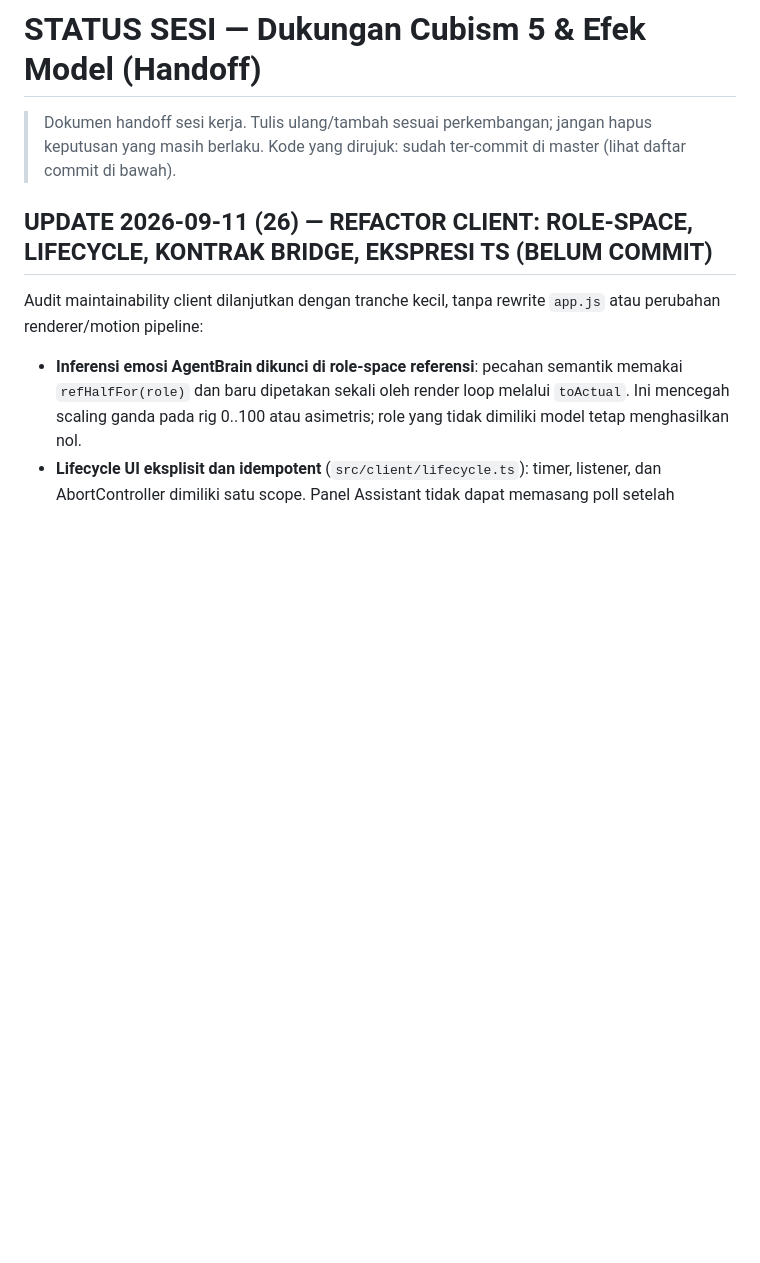
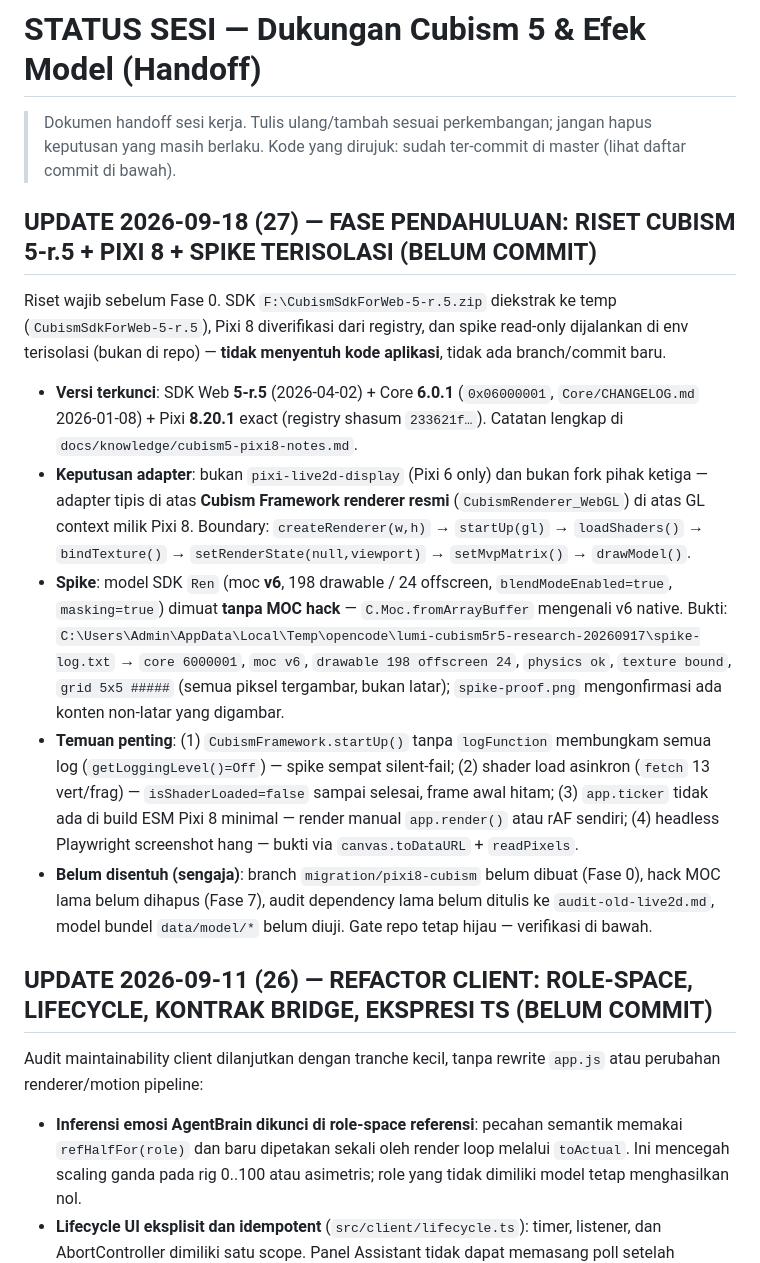
Before and after one commit to TesaOP/ngetes, a Markdown page: docs/STATUS-CUBISM5-EFEK.md, the part around the change. GitHub-like rendering; blank space fills up the shorter version.

Commit message:
chore: snapshot before Pixi 8 migration — Fase Pendahuluan DONE (sdk 5-r.5/core 6.0.1/pixi 8.20.1 + spike terisolasi)

```diff
--- a/docs/STATUS-CUBISM5-EFEK.md
+++ b/docs/STATUS-CUBISM5-EFEK.md
@@ -3,6 +3,39 @@
 > Dokumen handoff sesi kerja. Tulis ulang/tambah sesuai perkembangan; jangan
 > hapus keputusan yang masih berlaku. Kode yang dirujuk: sudah ter-commit di
 > master (lihat daftar commit di bawah).
+
+## UPDATE 2026-09-18 (27) — FASE PENDAHULUAN: RISET CUBISM 5-r.5 + PIXI 8 + SPIKE TERISOLASI (BELUM COMMIT)
+
+Riset wajib sebelum Fase 0. SDK `F:\CubismSdkForWeb-5-r.5.zip` diekstrak ke temp
+(`CubismSdkForWeb-5-r.5`), Pixi 8 diverifikasi dari registry, dan spike read-only
+dijalankan di env terisolasi (bukan di repo) — **tidak menyentuh kode aplikasi**,
+tidak ada branch/commit baru.
+
+- **Versi terkunci**: SDK Web **5-r.5** (2026-04-02) + Core **6.0.1** (`0x06000001`,
+  `Core/CHANGELOG.md` 2026-01-08) + Pixi **8.20.1** exact (registry shasum
+  `233621f…`). Catatan lengkap di `docs/knowledge/cubism5-pixi8-notes.md`.
+- **Keputusan adapter**: bukan `pixi-live2d-display` (Pixi 6 only) dan bukan fork
+  pihak ketiga — adapter tipis di atas **Cubism Framework renderer resmi**
+  (`CubismRenderer_WebGL`) di atas GL context milik Pixi 8. Boundary:
+  `createRenderer(w,h)` → `startUp(gl)` → `loadShaders()` → `bindTexture()` →
+  `setRenderState(null,viewport)` → `setMvpMatrix()` → `drawModel()`.
+- **Spike**: model SDK `Ren` (moc **v6**, 198 drawable / 24 offscreen,
+  `blendModeEnabled=true`, `masking=true`) dimuat **tanpa MOC hack** —
+  `C.Moc.fromArrayBuffer` mengenali v6 native. Bukti:
+  `C:\Users\Admin\AppData\Local\Temp\opencode\lumi-cubism5r5-research-20260917\spike-log.txt`
+  → `core 6000001`, `moc v6`, `drawable 198 offscreen 24`, `physics ok`,
+  `texture bound`, `grid 5x5 #####` (semua piksel tergambar, bukan latar);
+  `spike-proof.png` mengonfirmasi ada konten non-latar yang digambar.
+- **Temuan penting**: (1) `CubismFramework.startUp()` tanpa `logFunction` membungkam
+  semua log (`getLoggingLevel()=Off`) — spike sempat silent-fail; (2) shader load
+  asinkron (`fetch` 13 vert/frag) — `isShaderLoaded=false` sampai selesai, frame
+  awal hitam; (3) `app.ticker` tidak ada di build ESM Pixi 8 minimal — render
+  manual `app.render()` atau rAF sendiri; (4) headless Playwright screenshot
+  hang — bukti via `canvas.toDataURL` + `readPixels`.
+- **Belum disentuh (sengaja)**: branch `migration/pixi8-cubism` belum dibuat
+  (Fase 0), hack MOC lama belum dihapus (Fase 7), audit dependency lama belum
+  ditulis ke `audit-old-live2d.md`, model bundel `data/model/*` belum diuji.
+  Gate repo tetap hijau — verifikasi di bawah.
 
 ## UPDATE 2026-09-11 (26) — REFACTOR CLIENT: ROLE-SPACE, LIFECYCLE, KONTRAK BRIDGE, EKSPRESI TS (BELUM COMMIT)
 
```
Also changed, not shown: docs/knowledge/cubism5-pixi8-notes.md (added, +84 -0 lines).
